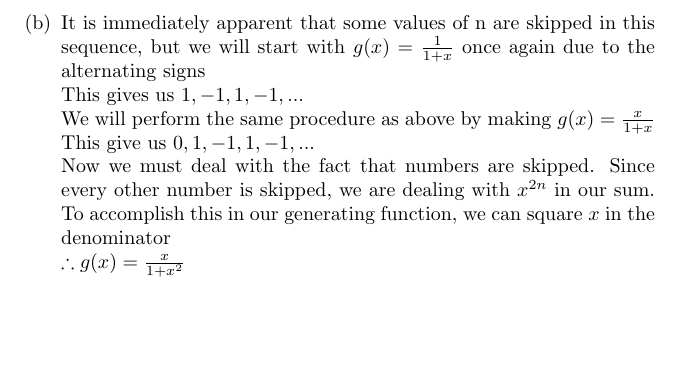
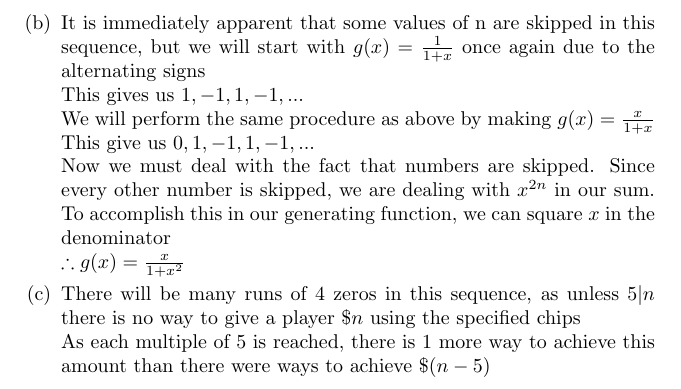
Before and after one commit to danielfrankcom/MATH222, a LaTeX document (As4/as4.tex): part of page 5 of 5, cut so that both start at the same text, the shorter picture padded with empty space. Compiled offline with pdfLaTeX.

Commit message:
Started 6c

```diff
--- a/As4/as4.tex
+++ b/As4/as4.tex
@@ -166,6 +166,9 @@
 			\newline This give us $0,1,-1,1,-1,...$
 			\newline Now we must deal with the fact that numbers are skipped. Since every other number is skipped, we are dealing with $x^{2n}$ in our sum. To accomplish this in our generating function, we can square $x$ in the denominator
 			\newline $\therefore g(x)=\frac{x}{1+x^2}$
+
+			\item There will be many runs of 4 zeros in this sequence, as unless $5|n$ there is no way to give a player $\$n$ using the specified chips
+			\newline As each multiple of 5 is reached, there is 1 more way to achieve this amount than there were ways to achieve $\$(n-5)$
 		\end{enumerate}
 
 	\end{enumerate}
```
